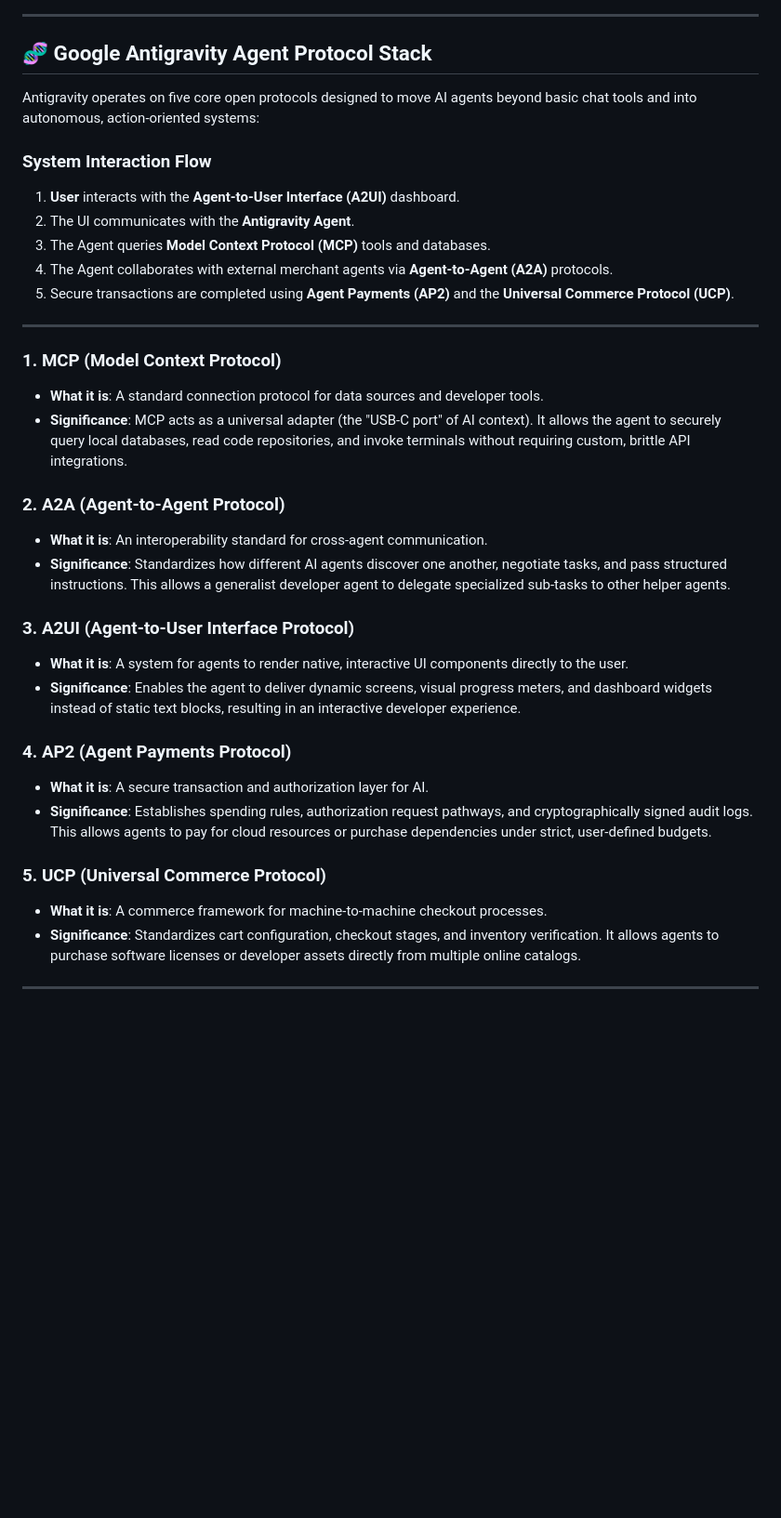
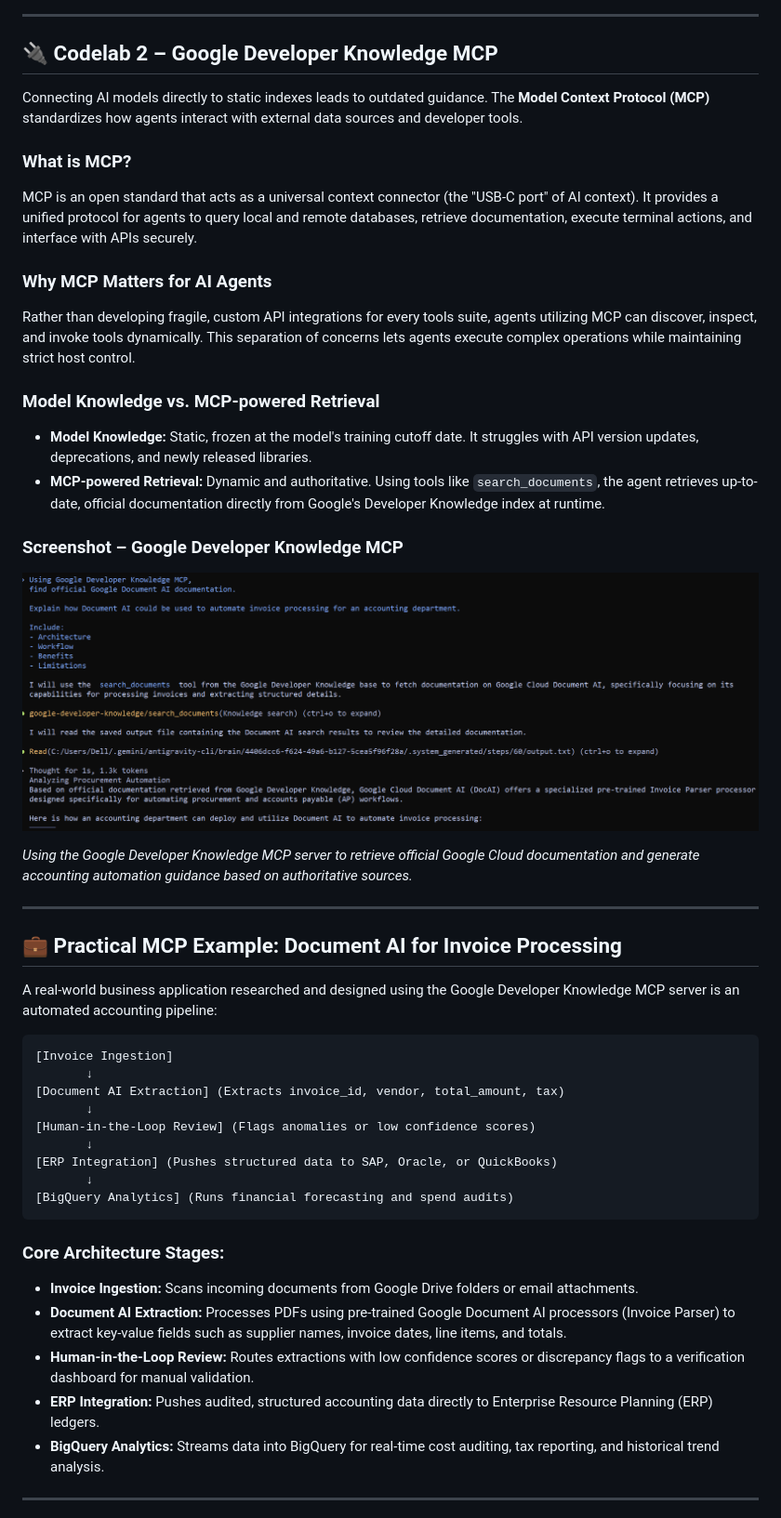
Before and after one commit to myky14/ai-agents-google-course, a Markdown page: day02/README.md, the part around the change printed below. Shown: that part at 93% size. Rendered like a GitHub page; pictures changed too: day02/screenshots/mcp-document-ai-accounting.png (added); blank space fills up the shorter version.

Commit message:
Complete Day 2 - Agent tools and interoperability

````diff
--- a/day02/README.md
+++ b/day02/README.md
@@ -74,37 +34,49 @@ This project is a feature-rich analytics dashboard that acts as a real-time moni
 
 ---
 
-## 🧬 Google Antigravity Agent Protocol Stack
+## 🔌 Codelab 2 – Google Developer Knowledge MCP
 
-Antigravity operates on five core open protocols designed to move AI agents beyond basic chat tools and into autonomous, action-oriented systems:
+Connecting AI models directly to static indexes leads to outdated guidance. The **Model Context Protocol (MCP)** standardizes how agents interact with external data sources and developer tools.
 
-### System Interaction Flow
-1. **User** interacts with the **Agent-to-User Interface (A2UI)** dashboard.
-2. The UI communicates with the **Antigravity Agent**.
-3. The Agent queries **Model Context Protocol (MCP)** tools and databases.
-4. The Agent collaborates with external merchant agents via **Agent-to-Agent (A2A)** protocols.
-5. Secure transactions are completed using **Agent Payments (AP2)** and the **Universal Commerce Protocol (UCP)**.
+### What is MCP?
+MCP is an open standard that acts as a universal context connector (the "USB-C port" of AI context). It provides a unified protocol for agents to query local and remote databases, retrieve documentation, execute terminal actions, and interface with APIs securely.
+
+### Why MCP Matters for AI Agents
+Rather than developing fragile, custom API integrations for every tools suite, agents utilizing MCP can discover, inspect, and invoke tools dynamically. This separation of concerns lets agents execute complex operations while maintaining strict host control.
+
+### Model Knowledge vs. MCP-powered Retrieval
+*   **Model Knowledge:** Static, frozen at the model's training cutoff date. It struggles with API version updates, deprecations, and newly released libraries.
+*   **MCP-powered Retrieval:** Dynamic and authoritative. Using tools like `search_documents`, the agent retrieves up-to-date, official documentation directly from Google's Developer Knowledge index at runtime.
+
+### Screenshot – Google Developer Knowledge MCP
+
+![Google Developer Knowledge MCP](screenshots/mcp-document-ai-accounting.png)
+
+*Using the Google Developer Knowledge MCP server to retrieve official Google Cloud documentation and generate accounting automation guidance based on authoritative sources.*
 
 ---
 
-### 1. MCP (Model Context Protocol)
-* **What it is**: A standard connection protocol for data sources and developer tools.
-* **Significance**: MCP acts as a universal adapter (the "USB-C port" of AI context). It allows the agent to securely query local databases, read code repositories, and invoke terminals without requiring custom, brittle API integrations.
+## 💼 Practical MCP Example: Document AI for Invoice Processing
 
-### 2. A2A (Agent-to-Agent Protocol)
-* **What it is**: An interoperability standard for cross-agent communication.
-* **Significance**: Standardizes how different AI agents discover one another, negotiate tasks, and pass structured instructions. This allows a generalist developer agent to delegate specialized sub-tasks to other helper agents.
+A real-world business application researched and designed using the Google Developer Knowledge MCP server is an automated accounting pipeline:
 
-### 3. A2UI (Agent-to-User Interface Protocol)
-* **What it is**: A system for agents to render native, interactive UI components directly to the user.
-* **Significance**: Enables the agent to deliver dynamic screens, visual progress meters, and dashboard widgets instead of static text blocks, resulting in an interactive developer experience.
+```text
+[Invoice Ingestion]
+       ↓
+[Document AI Extraction] (Extracts invoice_id, vendor, total_amount, tax)
+       ↓
+[Human-in-the-Loop Review] (Flags anomalies or low confidence scores)
+       ↓
+[ERP Integration] (Pushes structured data to SAP, Oracle, or QuickBooks)
+       ↓
+[BigQuery Analytics] (Runs financial forecasting and spend audits)
+```
 
-### 4. AP2 (Agent Payments Protocol)
-* **What it is**: A secure transaction and authorization layer for AI.
-* **Significance**: Establishes spending rules, authorization request pathways, and cryptographically signed audit logs. This allows agents to pay for cloud resources or purchase dependencies under strict, user-defined budgets.
-
-### 5. UCP (Universal Commerce Protocol)
-* **What it is**: A commerce framework for machine-to-machine checkout processes.
-* **Significance**: Standardizes cart configuration, checkout stages, and inventory verification. It allows agents to purchase software licenses or developer assets directly from multiple online catalogs.
+### Core Architecture Stages:
+*   **Invoice Ingestion:** Scans incoming documents from Google Drive folders or email attachments.
+*   **Document AI Extraction:** Processes PDFs using pre-trained Google Document AI processors (Invoice Parser) to extract key-value fields such as supplier names, invoice dates, line items, and totals.
+*   **Human-in-the-Loop Review:** Routes extractions with low confidence scores or discrepancy flags to a verification dashboard for manual validation.
+*   **ERP Integration:** Pushes audited, structured accounting data directly to Enterprise Resource Planning (ERP) ledgers.
+*   **BigQuery Analytics:** Streams data into BigQuery for real-time cost auditing, tax reporting, and historical trend analysis.
 
 ---
````
Also changed, not shown: other parts of day02/README.md (+106 -58 lines), README.md (+64 -59 lines), 1 other file.
